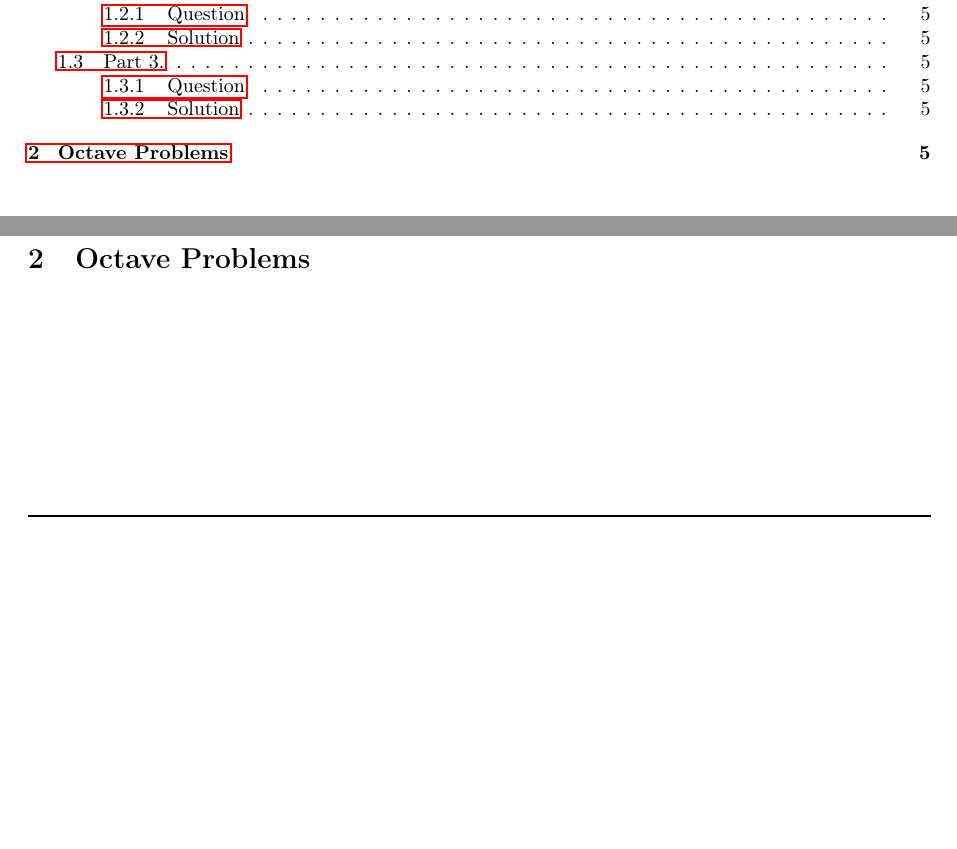
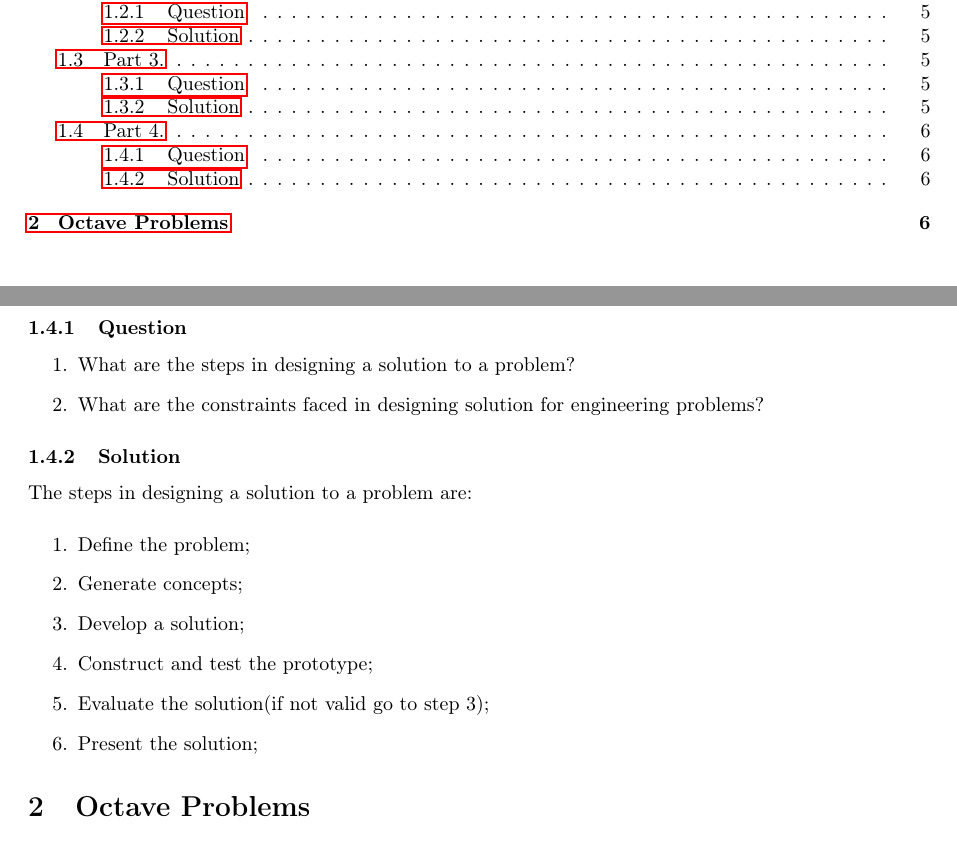
Before and after one commit to EmreArapcicUevak/Introduction-To-Engineering-IUS, a LaTeX paper (Week7/Solution.tex): two parts of pages 2 and 5 of 5 before the commit and two parts of pages 2 and 6 of 6 after it, joined at a grey line, cut so that both start at the same text, the shorter picture padded with empty space. Compiled offline with pdfLaTeX.

Commit message:
Finish work on problem 4

```diff
--- a/Week7/Solution.tex
+++ b/Week7/Solution.tex
@@ -262,5 +262,22 @@
 					\item Mechanical engineers work on designing the vehicles, developing the heating systems, and sketching needed machine parts.
 					\item Analysis, creativity, and communication skills are used by engineers.
 				\end{itemize}
+	\pagebreak
+	\subsection{Part 4.}
+		\subsubsection{Question}
+			\begin{enumerate}
+				\item What are the steps in designing a solution to a problem?
+				\item What are the constraints faced in designing solution for engineering problems?
+			\end{enumerate}
+		\subsubsection{Solution}
+			\noindent The steps in designing a solution to a problem are: \vspace{2mm}
+			\begin{enumerate}
+				\item Define the problem;
+				\item Generate concepts;
+				\item Develop a solution;
+				\item Construct and test the prototype;
+				\item Evaluate the solution(if not valid go to step 3);
+				\item Present the solution;
+			\end{enumerate}
 	\section{Octave Problems}
 \end{document}
```
Also changed, not shown: Week7/Solution.pdf.
